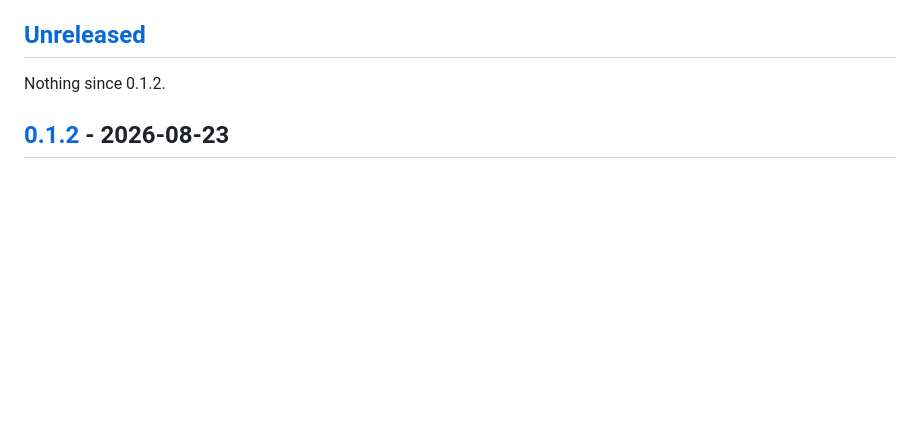
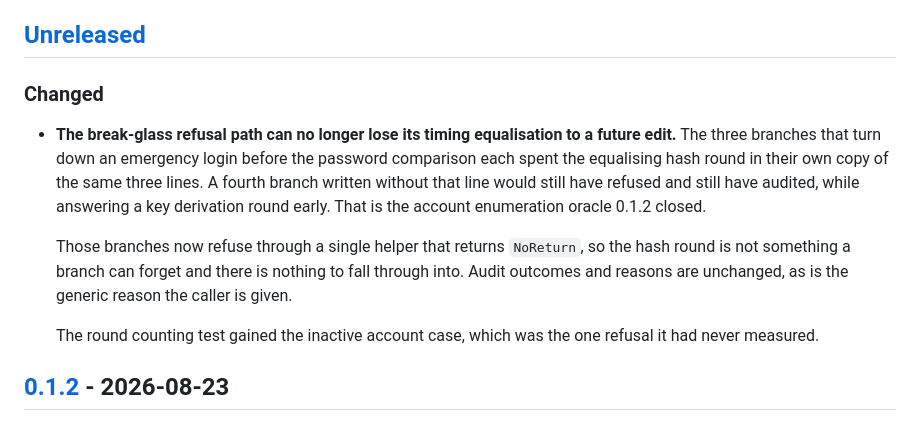
Before and after one commit to thesaadmirza/django-bastion, a Markdown page: CHANGELOG.md, the part around the change. GitHub-like rendering; blank space fills up the shorter version.

Commit message:
docs: changelog for the guarded refusal path
CONTRIBUTING asks for an entry under Unreleased on anything that changes the
package, and a refactor that touches the emergency login path qualifies even
though nothing observable moved. Filed under Changed rather than Security: the
oracle was closed in 0.1.2, and this only makes it harder to reopen by accident.

Signed-off-by: Saad Mirza <saadmirza009@gmail.com>

```diff
--- a/CHANGELOG.md
+++ b/CHANGELOG.md
@@ -10,7 +10,22 @@ See [SECURITY.md](SECURITY.md) for how to report one.
 
 ## [Unreleased]
 
-Nothing since 0.1.2.
+### Changed
+
+- **The break-glass refusal path can no longer lose its timing equalisation to
+  a future edit.** The three branches that turn down an emergency login before
+  the password comparison each spent the equalising hash round in their own copy
+  of the same three lines. A fourth branch written without that line would still
+  have refused and still have audited, while answering a key derivation round
+  early. That is the account enumeration oracle 0.1.2 closed.
+
+  Those branches now refuse through a single helper that returns `NoReturn`, so
+  the hash round is not something a branch can forget and there is nothing to
+  fall through into. Audit outcomes and reasons are unchanged, as is the generic
+  reason the caller is given.
+
+  The round counting test gained the inactive account case, which was the one
+  refusal it had never measured.
 
 ## [0.1.2] - 2026-08-23
 
```
